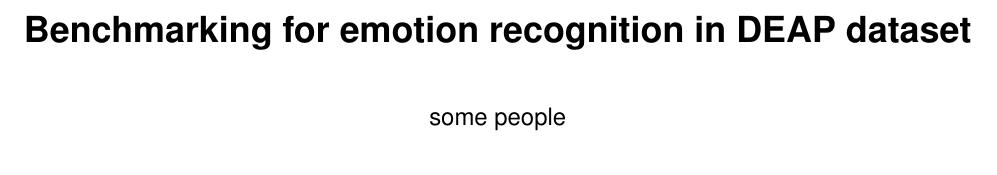
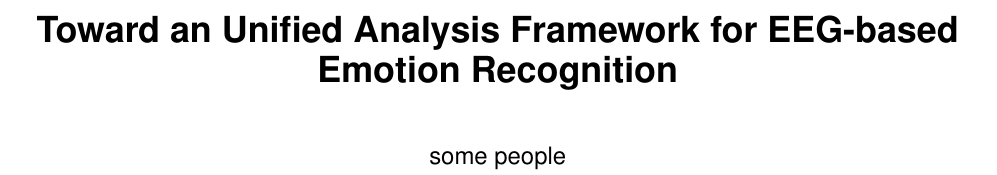
Before and after one commit to caracena/EEG, a LaTeX paper (paper/sig-alternate.tex): part of page 1 of 2, cut at the place of the change, the shorter picture padded with empty space. Compiled offline with pdfLaTeX.

Commit message:
Update sig-alternate.tex

```diff
--- a/paper/sig-alternate.tex
+++ b/paper/sig-alternate.tex
@@ -55,8 +55,8 @@
 %\crdata{0-12345-67-8/90/01}  % Allows default copyright data (0-89791-88-6/97/05) to be over-ridden - IF NEED BE.
 % --- End of Author Metadata ---
 
-\title{Benchmarking for emotion recognition in DEAP dataset}
-
+%\title{Benchmarking for emotion recognition in DEAP dataset}
+\title{Toward an Unified Analysis Framework for EEG-based Emotion Recognition}
 
 %
 % You need the command \numberofauthors to handle the 'placement
```
Also changed, not shown: paper/sig-alternate.tex (4 more changed lines).
